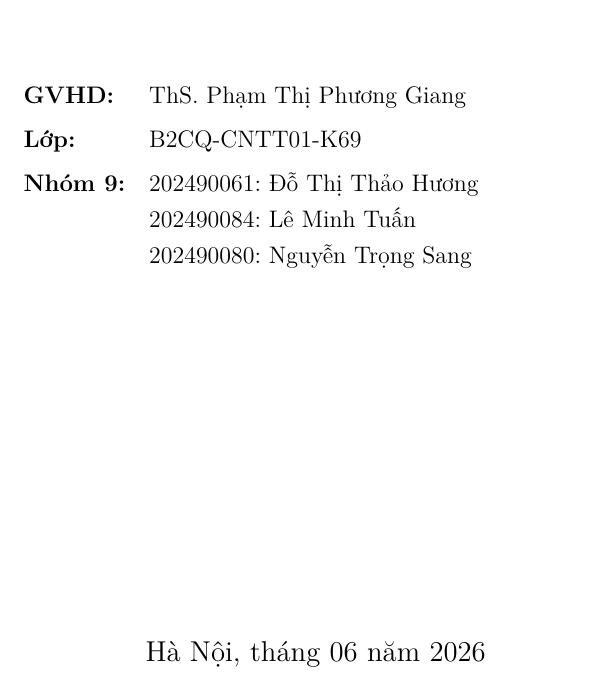
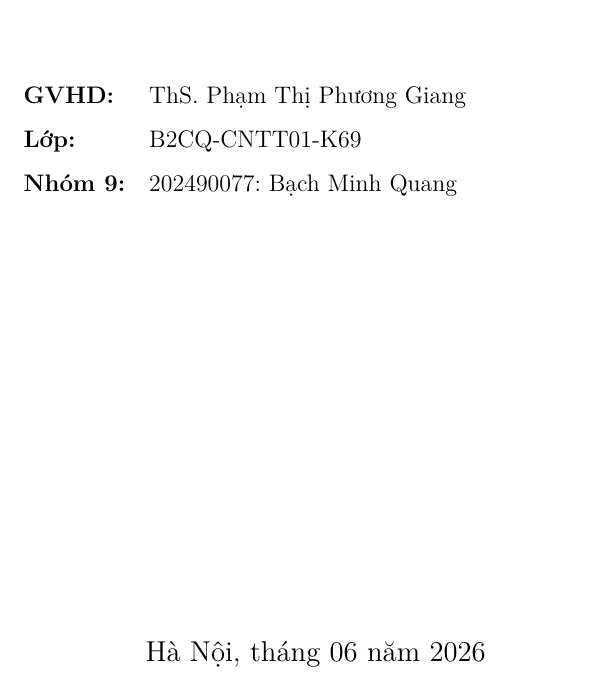
Before and after one commit to quangminh1212/Quanlykhohang_BTL, a LaTeX document (docs/report/main.tex): part of page 1 of 24, cut so that both start at the same text. Compiled offline with pdfLaTeX.

Commit message:
docs: cập nhật thành viên nhóm trên trang bìa (202490077 - Bạch Minh Quang)

```diff
--- a/docs/report/main.tex
+++ b/docs/report/main.tex
@@ -119,9 +119,7 @@
 \begin{tabular}{ll}
 \textbf{GVHD:} & ThS. Phạm Thị Phương Giang \\[4pt]
 \textbf{Lớp:} & B2CQ-CNTT01-K69 \\[4pt]
-\textbf{Nhóm 9:} & 202490061: Đỗ Thị Thảo Hương \\
- & 202490084: Lê Minh Tuấn \\
- & 202490080: Nguyễn Trọng Sang \\
+\textbf{Nhóm 9:} & 202490077: Bạch Minh Quang \\
 \end{tabular}
 \end{flushleft}
 
```
Also changed, not shown: docs/report/main.pdf.
